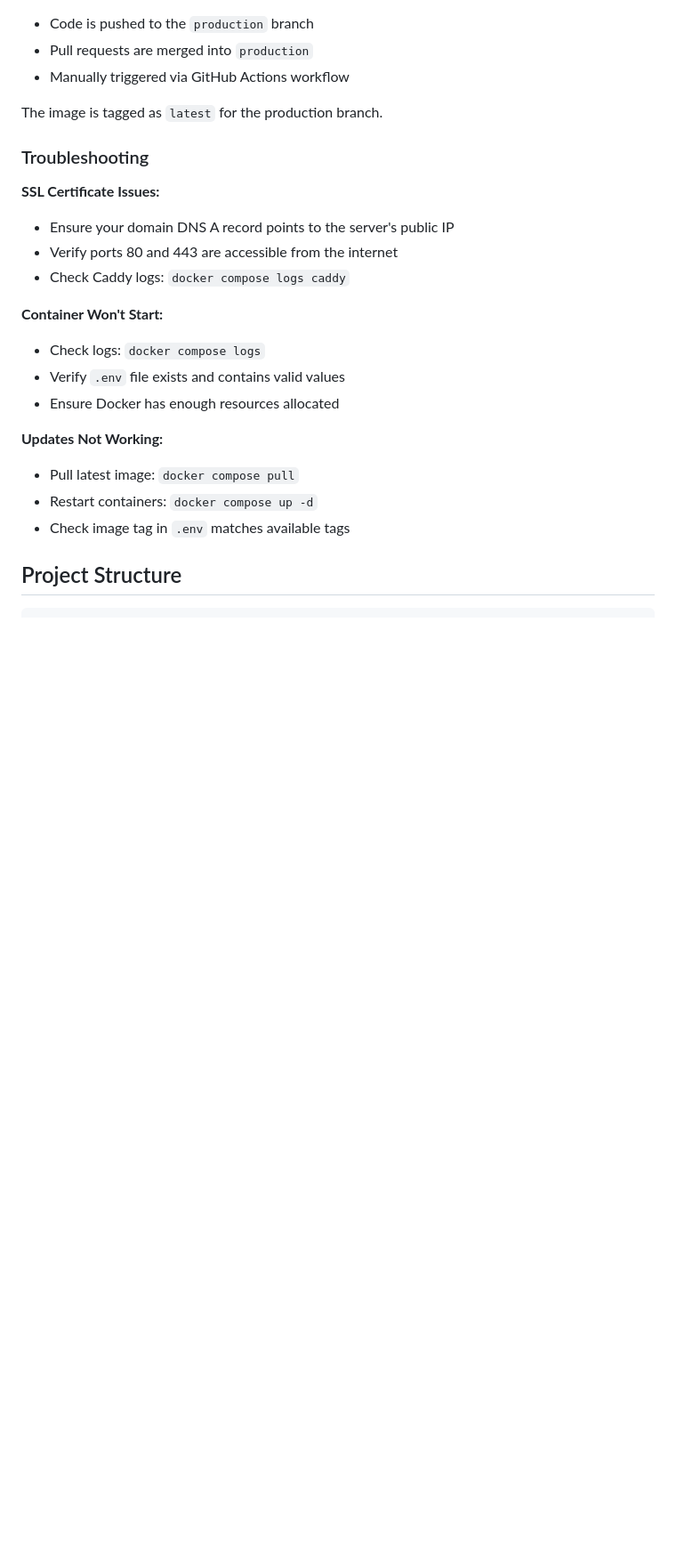
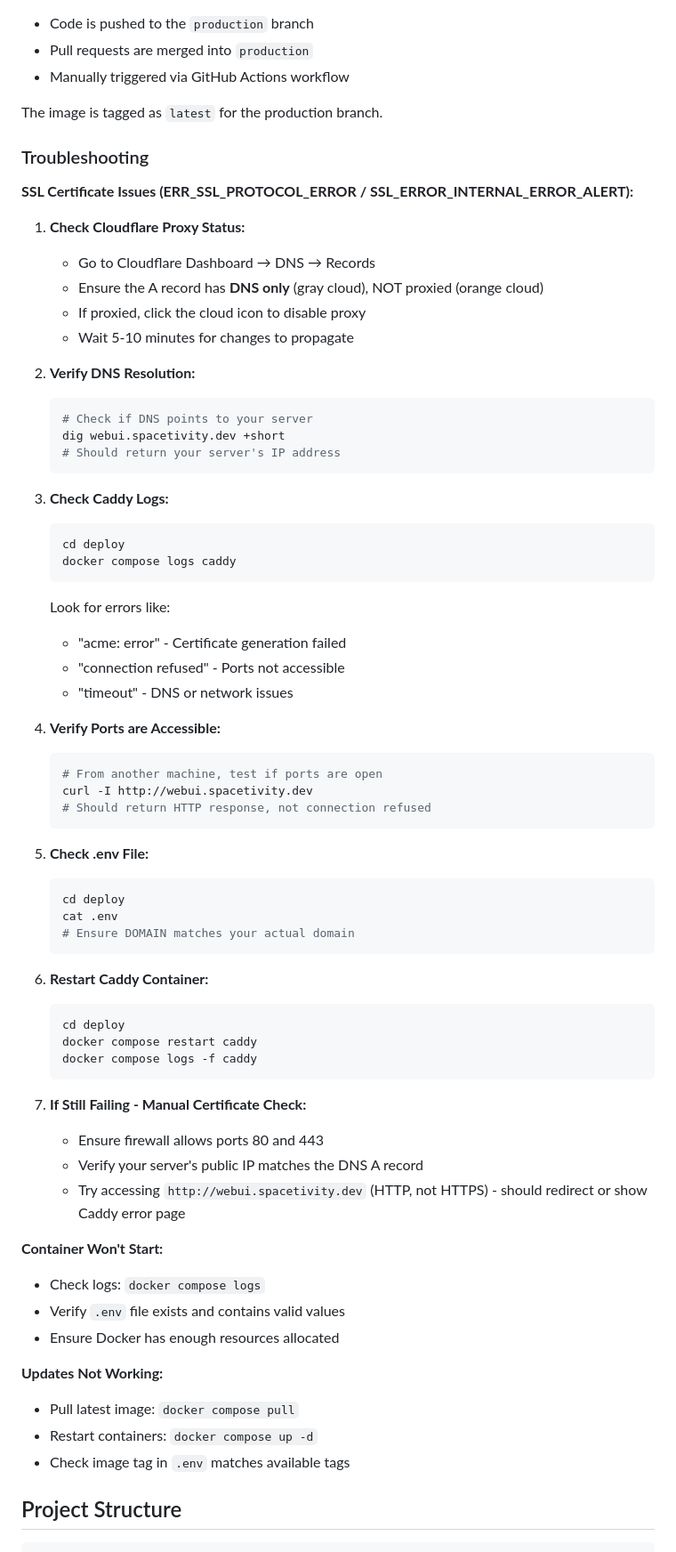
Before and after one commit to Spacetivity/HyLib-Webui, a Markdown page: README.md, the part around one of its changes. Shown at 89% size. Drawn GitHub-style; blank space fills up the shorter version.

Commit message:
docs: enhance README with Cloudflare DNS configuration and SSL troubleshooting steps

````diff
--- a/README.md
+++ b/README.md
@@ -202,10 +219,56 @@ The image is tagged as `latest` for the production branch.
 
 ### Troubleshooting
 
-**SSL Certificate Issues:**
-- Ensure your domain DNS A record points to the server's public IP
-- Verify ports 80 and 443 are accessible from the internet
-- Check Caddy logs: `docker compose logs caddy`
+**SSL Certificate Issues (ERR_SSL_PROTOCOL_ERROR / SSL_ERROR_INTERNAL_ERROR_ALERT):**
+
+1. **Check Cloudflare Proxy Status:**
+   - Go to Cloudflare Dashboard → DNS → Records
+   - Ensure the A record has **DNS only** (gray cloud), NOT proxied (orange cloud)
+   - If proxied, click the cloud icon to disable proxy
+   - Wait 5-10 minutes for changes to propagate
+
+2. **Verify DNS Resolution:**
+   ```bash
+   # Check if DNS points to your server
+   dig webui.spacetivity.dev +short
+   # Should return your server's IP address
+   ```
+
+3. **Check Caddy Logs:**
+   ```bash
+   cd deploy
+   docker compose logs caddy
+   ```
+   Look for errors like:
+   - "acme: error" - Certificate generation failed
+   - "connection refused" - Ports not accessible
+   - "timeout" - DNS or network issues
+
+4. **Verify Ports are Accessible:**
+   ```bash
+   # From another machine, test if ports are open
+   curl -I http://webui.spacetivity.dev
+   # Should return HTTP response, not connection refused
+   ```
+
+5. **Check .env File:**
+   ```bash
+   cd deploy
+   cat .env
+   # Ensure DOMAIN matches your actual domain
+   ```
+
+6. **Restart Caddy Container:**
+   ```bash
+   cd deploy
+   docker compose restart caddy
+   docker compose logs -f caddy
+   ```
+
+7. **If Still Failing - Manual Certificate Check:**
+   - Ensure firewall allows ports 80 and 443
+   - Verify your server's public IP matches the DNS A record
+   - Try accessing `http://webui.spacetivity.dev` (HTTP, not HTTPS) - should redirect or show Caddy error page
 
 **Container Won't Start:**
 - Check logs: `docker compose logs`
````
Also changed, not shown: other parts of README.md (+17 -0 lines).
